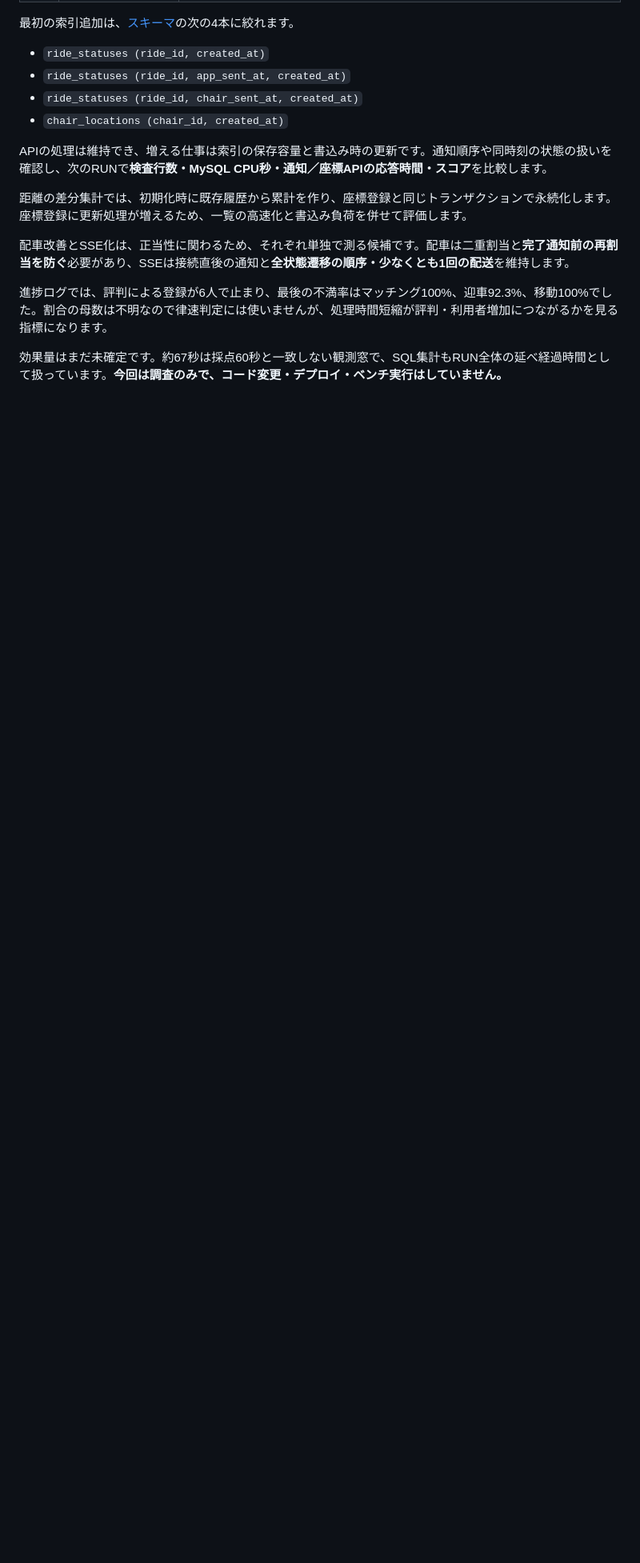
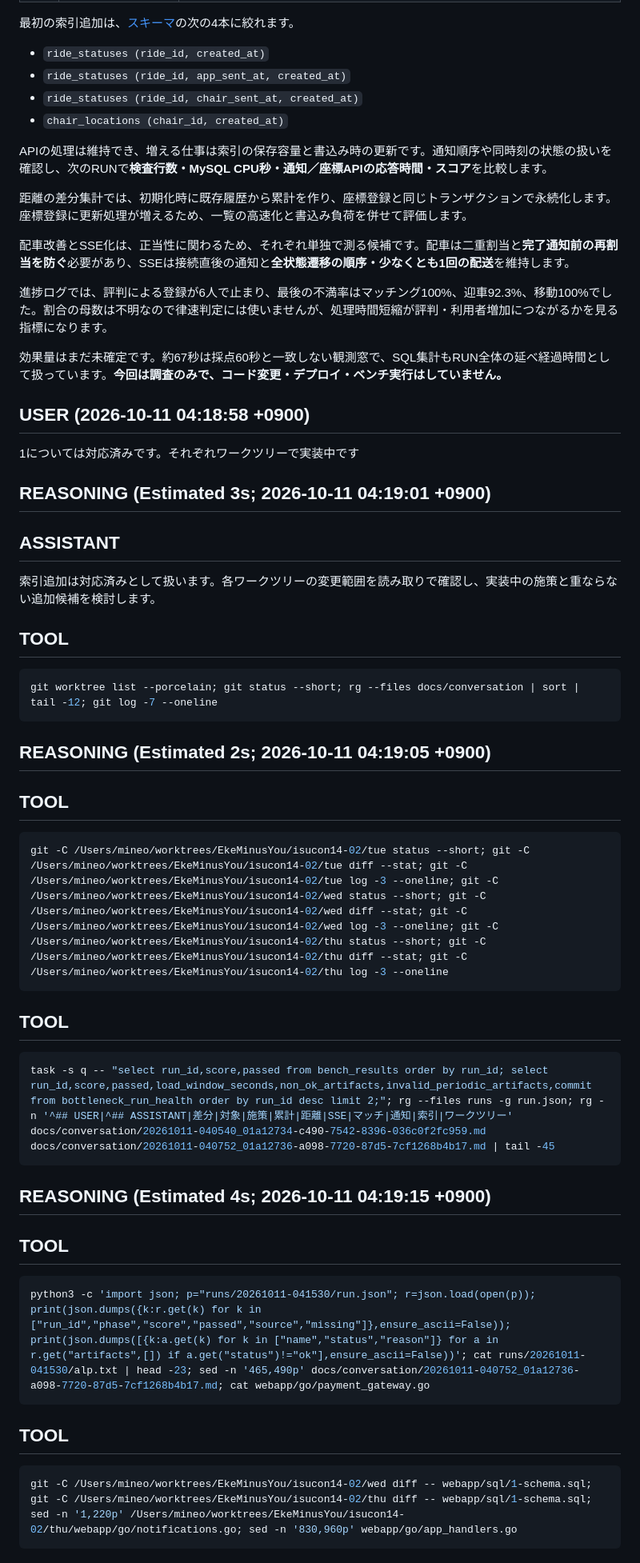
Before and after one commit to EkeMinusYou/isucon14-02, a Markdown page: docs/conversation/20261011-040540_01a12734-c490-7542-8396-036c0f2fc959.md, the part around one of its changes. Shown at 80% size. Drawn GitHub-style; blank space fills up the shorter version.

Commit message:
docs(conversation): save session 01a12734-c490-7542-8396-036c0f2fc959

````diff
--- a/docs/conversation/20261011-040540_01a12734-c490-7542-8396-036c0f2fc959.md
+++ b/docs/conversation/20261011-040540_01a12734-c490-7542-8396-036c0f2fc959.md
@@ -223,3 +223,48 @@ APIの処理は維持でき、増える仕事は索引の保存容量と書込
 進捗ログでは、評判による登録が6人で止まり、最後の不満率はマッチング100%、迎車92.3%、移動100%でした。割合の母数は不明なので律速判定には使いませんが、処理時間短縮が評判・利用者増加につながるかを見る指標になります。
 
 効果量はまだ未確定です。約67秒は採点60秒と一致しない観測窓で、SQL集計もRUN全体の延べ経過時間として扱っています。**今回は調査のみで、コード変更・デプロイ・ベンチ実行はしていません。**
+
+## USER (2026-10-11 04:18:58 +0900)
+
+1については対応済みです。それぞれワークツリーで実装中です
+
+## REASONING (Estimated 3s; 2026-10-11 04:19:01 +0900)
+
+## ASSISTANT
+
+索引追加は対応済みとして扱います。各ワークツリーの変更範囲を読み取りで確認し、実装中の施策と重ならない追加候補を検討します。
+
+## TOOL
+
+```sh
+git worktree list --porcelain; git status --short; rg --files docs/conversation | sort | tail -12; git log -7 --oneline
+```
+
+## REASONING (Estimated 2s; 2026-10-11 04:19:05 +0900)
+
+## TOOL
+
+```sh
+git -C /Users/mineo/worktrees/EkeMinusYou/isucon14-02/tue status --short; git -C /Users/mineo/worktrees/EkeMinusYou/isucon14-02/tue diff --stat; git -C /Users/mineo/worktrees/EkeMinusYou/isucon14-02/tue log -3 --oneline; git -C /Users/mineo/worktrees/EkeMinusYou/isucon14-02/wed status --short; git -C /Users/mineo/worktrees/EkeMinusYou/isucon14-02/wed diff --stat; git -C /Users/mineo/worktrees/EkeMinusYou/isucon14-02/wed log -3 --oneline; git -C /Users/mineo/worktrees/EkeMinusYou/isucon14-02/thu status --short; git -C /Users/mineo/worktrees/EkeMinusYou/isucon14-02/thu diff --stat; git -C /Users/mineo/worktrees/EkeMinusYou/isucon14-02/thu log -3 --oneline
+```
+
+## TOOL
+
+```sh
+task -s q -- "select run_id,score,passed from bench_results order by run_id; select run_id,score,passed,load_window_seconds,non_ok_artifacts,invalid_periodic_artifacts,commit from bottleneck_run_health order by run_id desc limit 2;"; rg --files runs -g run.json; rg -n '^## USER|^## ASSISTANT|差分|対象|施策|累計|距離|SSE|マッチ|通知|索引|ワークツリー' docs/conversation/20261011-040540_01a12734-c490-7542-8396-036c0f2fc959.md docs/conversation/20261011-040752_01a12736-a098-7720-87d5-7cf1268b4b17.md | tail -45
+```
+
+## REASONING (Estimated 4s; 2026-10-11 04:19:15 +0900)
+
+## TOOL
+
+```sh
+python3 -c 'import json; p="runs/20261011-041530/run.json"; r=json.load(open(p)); print(json.dumps({k:r.get(k) for k in ["run_id","phase","score","passed","source","missing"]},ensure_ascii=False)); print(json.dumps([{k:a.get(k) for k in ["name","status","reason"]} for a in r.get("artifacts",[]) if a.get("status")!="ok"],ensure_ascii=False))'; cat runs/20261011-041530/alp.txt | head -23; sed -n '465,490p' docs/conversation/20261011-040752_01a12736-a098-7720-87d5-7cf1268b4b17.md; cat webapp/go/payment_gateway.go
+```
+
+## TOOL
+
+```sh
+git -C /Users/mineo/worktrees/EkeMinusYou/isucon14-02/wed diff -- webapp/sql/1-schema.sql; git -C /Users/mineo/worktrees/EkeMinusYou/isucon14-02/thu diff -- webapp/sql/1-schema.sql; sed -n '1,220p' /Users/mineo/worktrees/EkeMinusYou/isucon14-02/thu/webapp/go/notifications.go; sed -n '830,960p' webapp/go/app_handlers.go
+```
+
````
Also changed, not shown: other parts of docs/conversation/20261011-040540_01a12734-c490-7542-8396-036c0f2fc959.md (+44 -0 lines).
